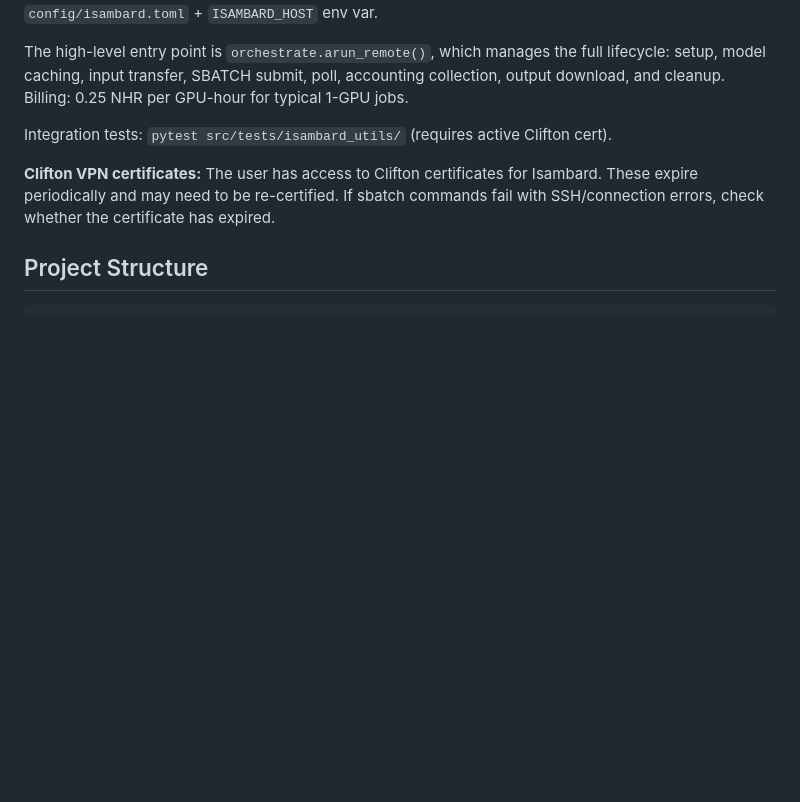
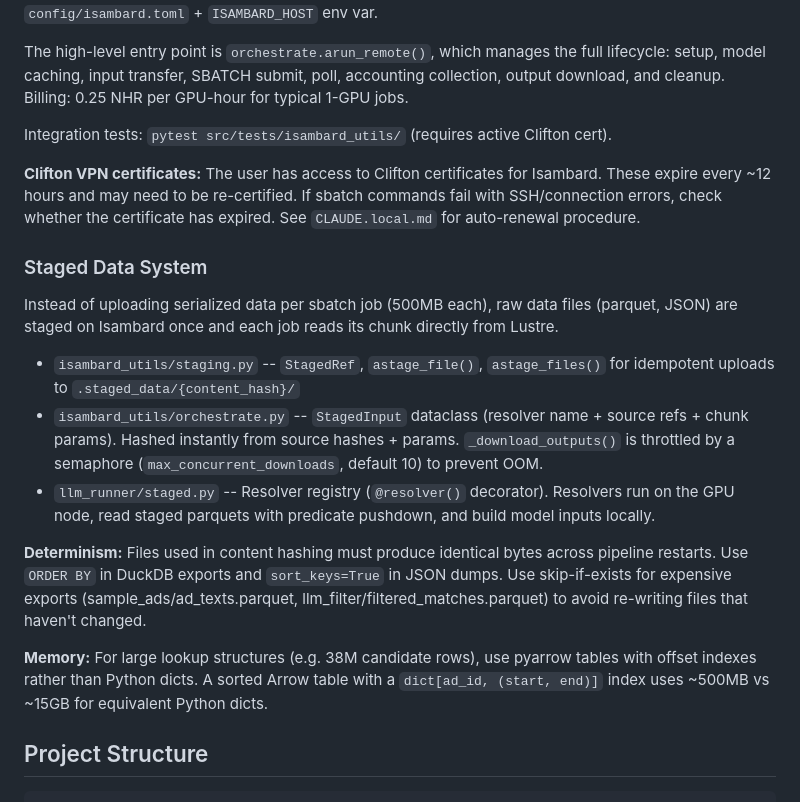
Before and after one commit to Autonomy-Data-Unit/aisi-economy-index-v2, a Markdown page: CLAUDE.md, the part around the change. GitHub-like rendering; blank space fills up the shorter version.

Commit message:
CLAUDE.md: document staged data system, download semaphore, determinism rules
Co-Authored-By: Claude Opus 4.6 (1M context) <noreply@anthropic.com>

```diff
--- a/CLAUDE.md
+++ b/CLAUDE.md
@@ -226,7 +226,19 @@ The high-level entry point is `orchestrate.arun_remote()`, which manages the ful
 
 Integration tests: `pytest src/tests/isambard_utils/` (requires active Clifton cert).
 
-**Clifton VPN certificates:** The user has access to Clifton certificates for Isambard. These expire periodically and may need to be re-certified. If sbatch commands fail with SSH/connection errors, check whether the certificate has expired.
+**Clifton VPN certificates:** The user has access to Clifton certificates for Isambard. These expire every ~12 hours and may need to be re-certified. If sbatch commands fail with SSH/connection errors, check whether the certificate has expired. See `CLAUDE.local.md` for auto-renewal procedure.
+
+### Staged Data System
+
+Instead of uploading serialized data per sbatch job (500MB each), raw data files (parquet, JSON) are staged on Isambard once and each job reads its chunk directly from Lustre.
+
+- `isambard_utils/staging.py` -- `StagedRef`, `astage_file()`, `astage_files()` for idempotent uploads to `.staged_data/{content_hash}/`
+- `isambard_utils/orchestrate.py` -- `StagedInput` dataclass (resolver name + source refs + chunk params). Hashed instantly from source hashes + params. `_download_outputs()` is throttled by a semaphore (`max_concurrent_downloads`, default 10) to prevent OOM.
+- `llm_runner/staged.py` -- Resolver registry (`@resolver()` decorator). Resolvers run on the GPU node, read staged parquets with predicate pushdown, and build model inputs locally.
+
+**Determinism:** Files used in content hashing must produce identical bytes across pipeline restarts. Use `ORDER BY` in DuckDB exports and `sort_keys=True` in JSON dumps. Use skip-if-exists for expensive exports (sample_ads/ad_texts.parquet, llm_filter/filtered_matches.parquet) to avoid re-writing files that haven't changed.
+
+**Memory:** For large lookup structures (e.g. 38M candidate rows), use pyarrow tables with offset indexes rather than Python dicts. A sorted Arrow table with a `dict[ad_id, (start, end)]` index uses ~500MB vs ~15GB for equivalent Python dicts.
 
 ## Project Structure
 
```
